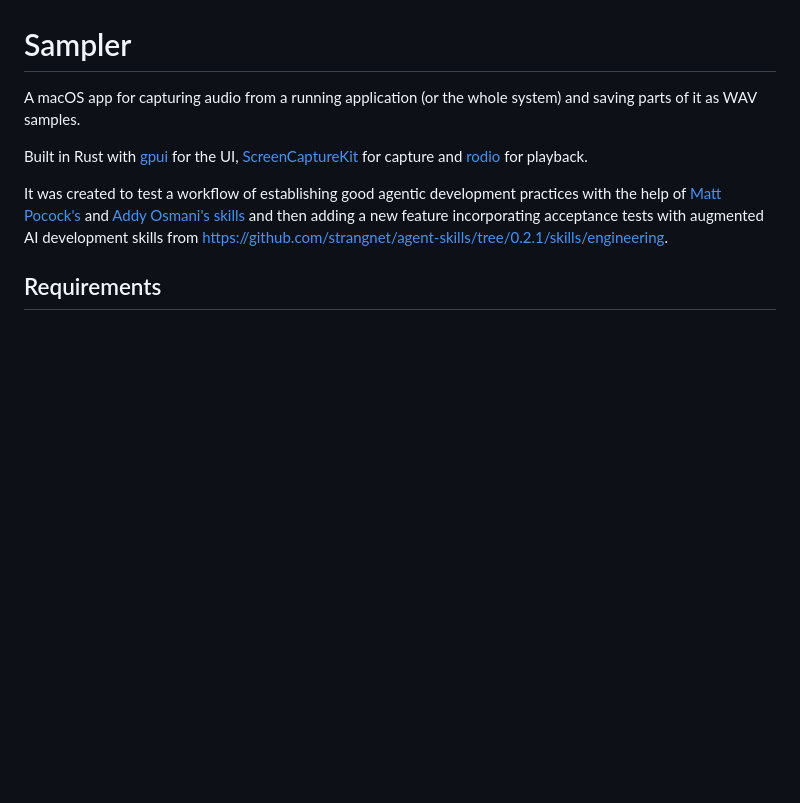
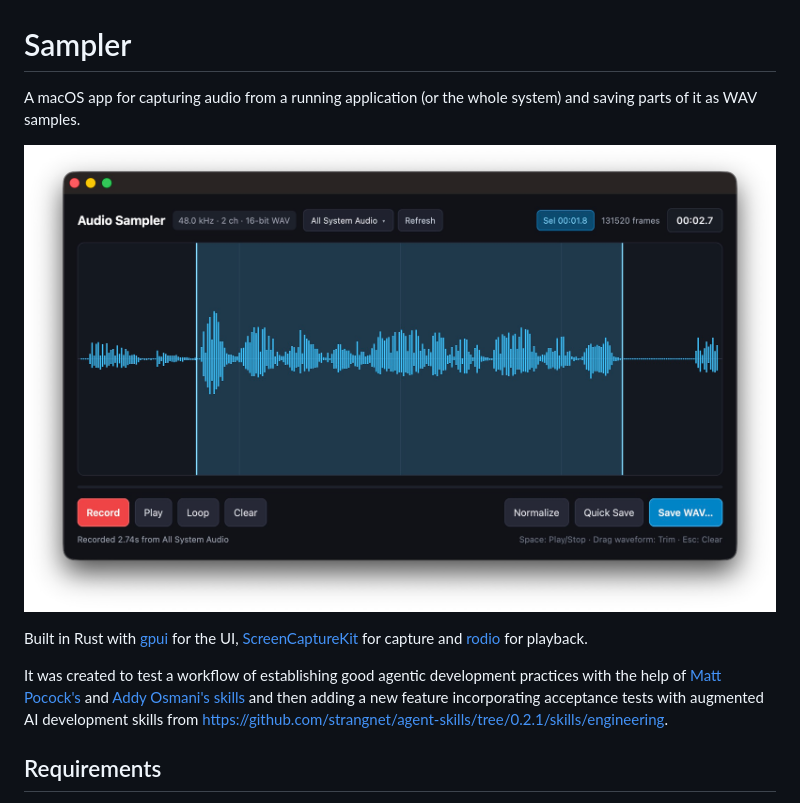
Before and after one commit to strangnet/sampler, a Markdown page: README.md, the part around the change. Drawn GitHub-style; pictures changed too: docs/images/sampler-0.1.0-window.jpg (added); blank space fills up the shorter version.

Commit message:
Add app screenshot to README
Co-Authored-By: Claude Opus 5.5 <noreply@anthropic.com>

```diff
--- a/README.md
+++ b/README.md
@@ -1,6 +1,8 @@
 # Sampler
 
 A macOS app for capturing audio from a running application (or the whole system) and saving parts of it as WAV samples.
+
+![Sampler window showing a recorded waveform with a selection](docs/images/sampler-0.1.0-window.jpg)
 
 Built in Rust with [gpui](https://crates.io/crates/gpui) for the UI, [ScreenCaptureKit](https://developer.apple.com/documentation/screencapturekit) for capture and [rodio](https://crates.io/crates/rodio) for playback.
 
```
